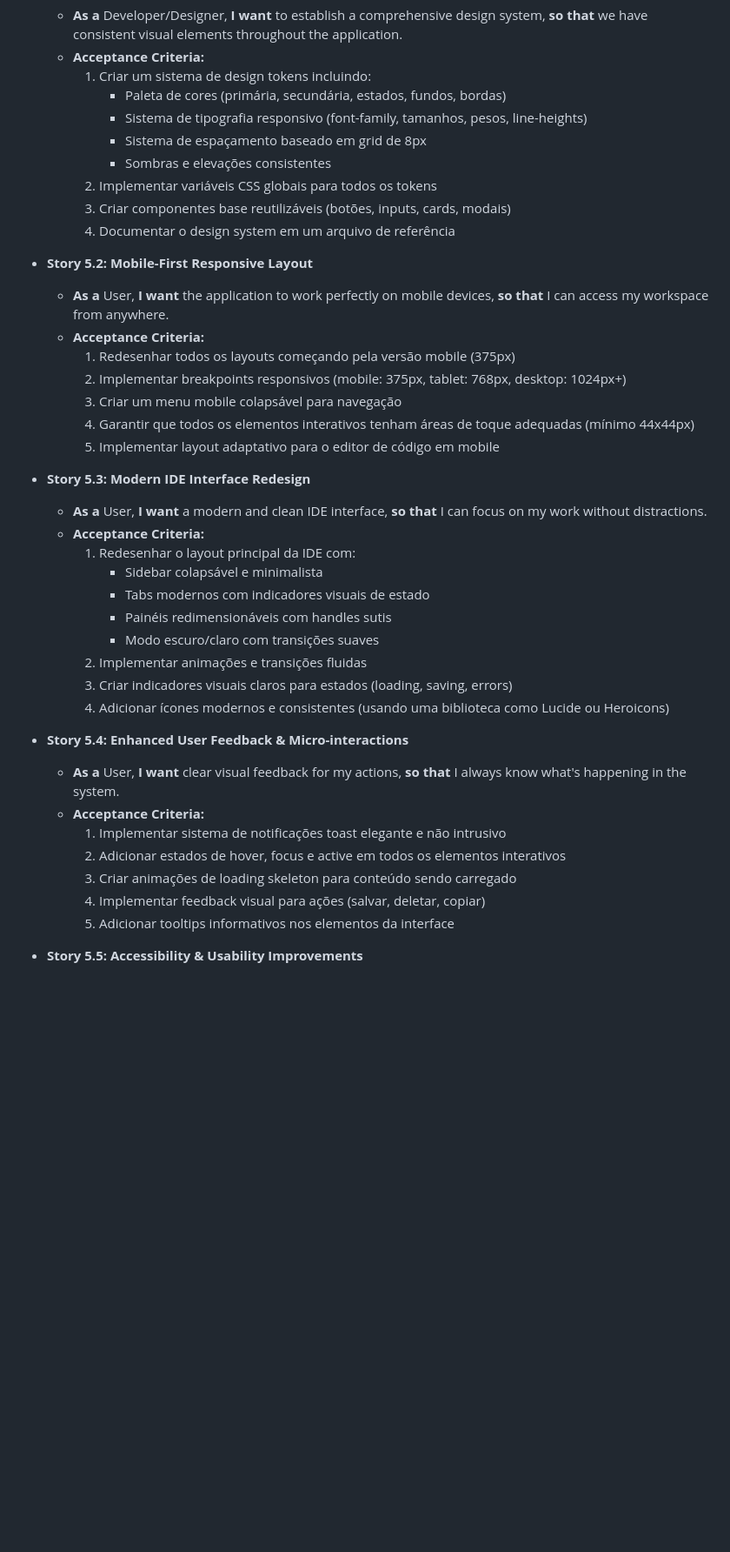
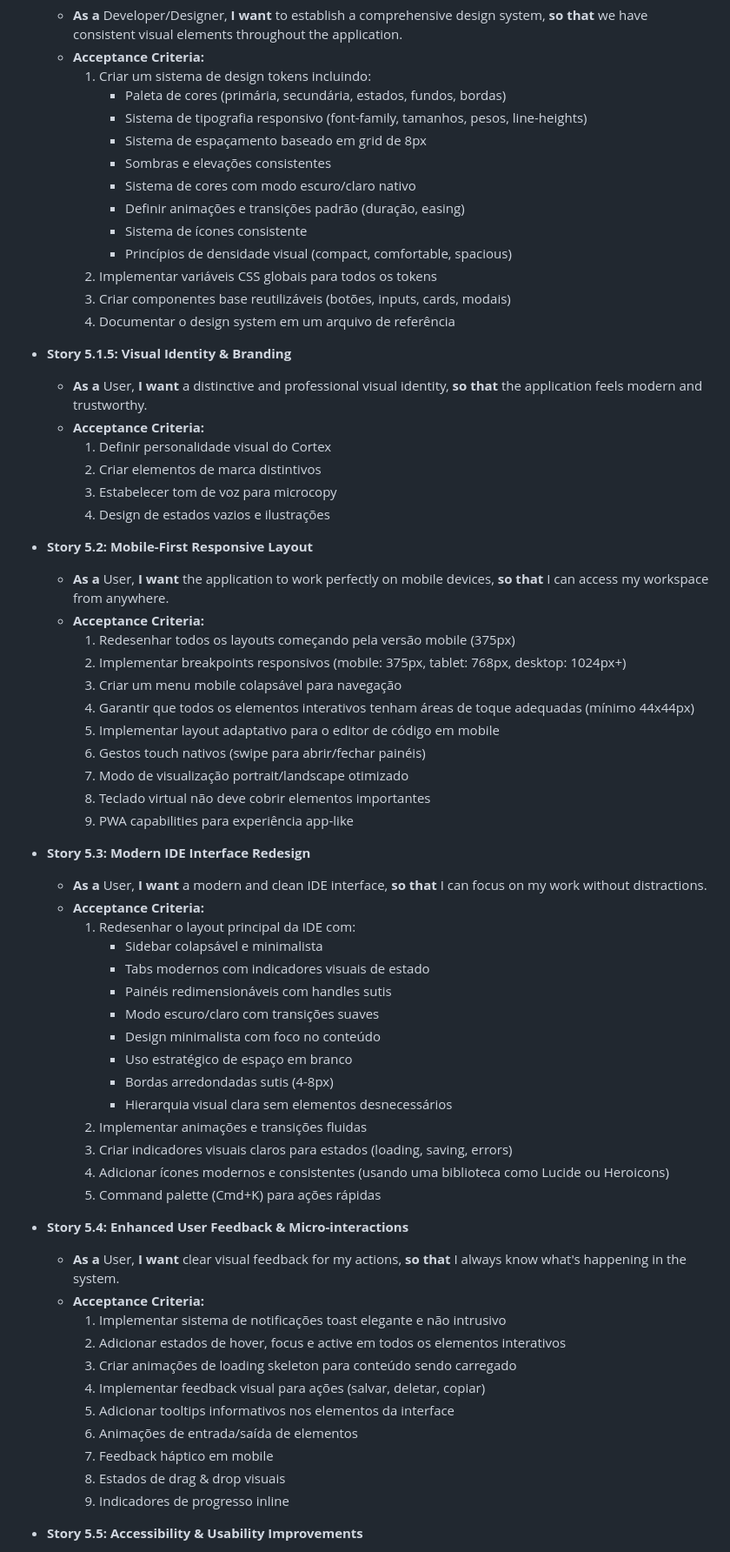
Before and after one commit to akaytatsu/cortex, a Markdown page: docs/prd/6-epic-details.md, the part around one of its changes. Shown at 87% size. Drawn GitHub-style; blank space fills up the shorter version.

Commit message:
feat: Add visual identity and onboarding stories to enhance user experience

```diff
--- a/docs/prd/6-epic-details.md
+++ b/docs/prd/6-epic-details.md
@@ -188,9 +188,21 @@
        - Sistema de tipografia responsivo (font-family, tamanhos, pesos, line-heights)
        - Sistema de espaçamento baseado em grid de 8px
        - Sombras e elevações consistentes
+       - Sistema de cores com modo escuro/claro nativo
+       - Definir animações e transições padrão (duração, easing)
+       - Sistema de ícones consistente
+       - Princípios de densidade visual (compact, comfortable, spacious)
     2. Implementar variáveis CSS globais para todos os tokens
     3. Criar componentes base reutilizáveis (botões, inputs, cards, modais)
     4. Documentar o design system em um arquivo de referência
+
+- **Story 5.1.5: Visual Identity & Branding**
+  - **As a** User, **I want** a distinctive and professional visual identity, **so that** the application feels modern and trustworthy.
+  - **Acceptance Criteria:**
+    1. Definir personalidade visual do Cortex
+    2. Criar elementos de marca distintivos
+    3. Estabelecer tom de voz para microcopy
+    4. Design de estados vazios e ilustrações
 
 - **Story 5.2: Mobile-First Responsive Layout**
   - **As a** User, **I want** the application to work perfectly on mobile devices, **so that** I can access my workspace from anywhere.
@@ -200,6 +212,10 @@
     3. Criar um menu mobile colapsável para navegação
     4. Garantir que todos os elementos interativos tenham áreas de toque adequadas (mínimo 44x44px)
     5. Implementar layout adaptativo para o editor de código em mobile
+    6. Gestos touch nativos (swipe para abrir/fechar painéis)
+    7. Modo de visualização portrait/landscape otimizado
+    8. Teclado virtual não deve cobrir elementos importantes
+    9. PWA capabilities para experiência app-like
 
 - **Story 5.3: Modern IDE Interface Redesign**
   - **As a** User, **I want** a modern and clean IDE interface, **so that** I can focus on my work without distractions.
@@ -209,9 +225,14 @@
        - Tabs modernos com indicadores visuais de estado
        - Painéis redimensionáveis com handles sutis
        - Modo escuro/claro com transições suaves
+       - Design minimalista com foco no conteúdo
+       - Uso estratégico de espaço em branco
+       - Bordas arredondadas sutis (4-8px)
+       - Hierarquia visual clara sem elementos desnecessários
     2. Implementar animações e transições fluidas
     3. Criar indicadores visuais claros para estados (loading, saving, errors)
     4. Adicionar ícones modernos e consistentes (usando uma biblioteca como Lucide ou Heroicons)
+    5. Command palette (Cmd+K) para ações rápidas
 
 - **Story 5.4: Enhanced User Feedback & Micro-interactions**
   - **As a** User, **I want** clear visual feedback for my actions, **so that** I always know what's happening in the system.
@@ -221,6 +242,10 @@
     3. Criar animações de loading skeleton para conteúdo sendo carregado
     4. Implementar feedback visual para ações (salvar, deletar, copiar)
     5. Adicionar tooltips informativos nos elementos da interface
+    6. Animações de entrada/saída de elementos
+    7. Feedback háptico em mobile
+    8. Estados de drag & drop visuais
+    9. Indicadores de progresso inline
 
 - **Story 5.5: Accessibility & Usability Improvements**
   - **As a** User with accessibility needs, **I want** the application to be fully accessible, **so that** I can use all features effectively.
```
Also changed, not shown: other parts of docs/prd/6-epic-details.md (+11 -0 lines).
